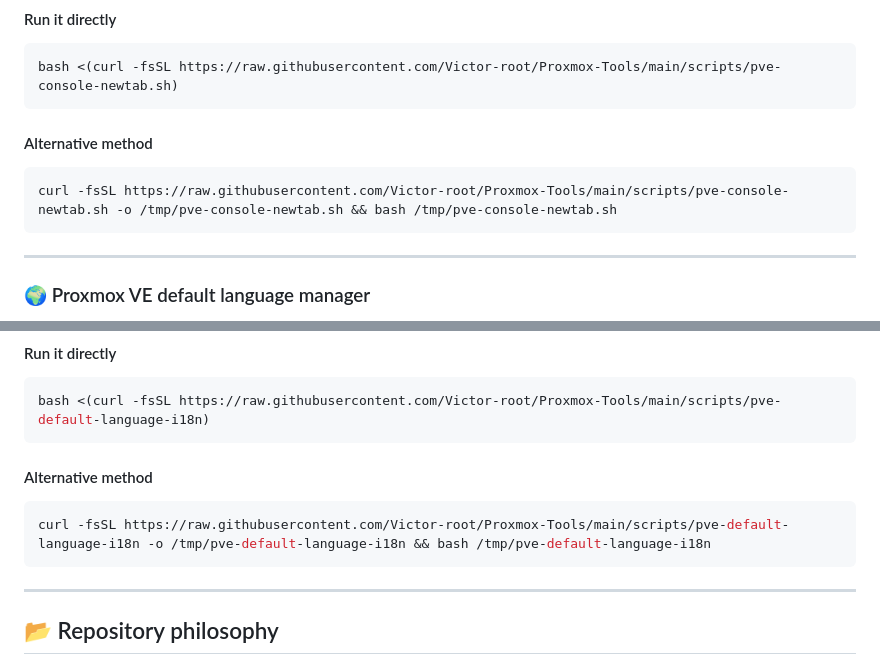
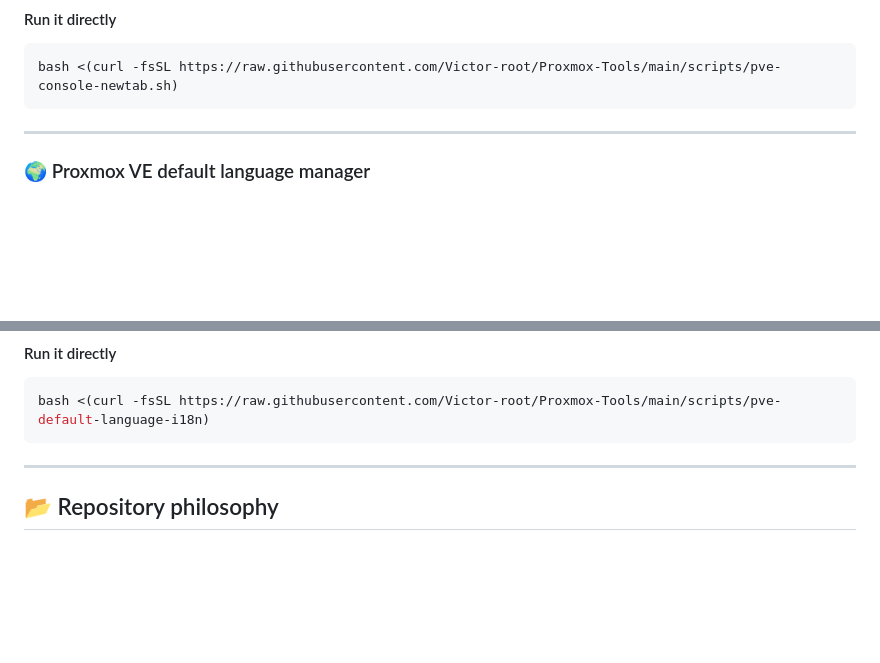
Before and after one commit to Victor-root/Proxmox-Tools, a Markdown page: README.md, 2 parts joined by grey strips. GitHub-like rendering; blank space fills up the shorter version.

Commit message:
docs: remove alternative run commands

````diff
--- a/README.md
+++ b/README.md
@@ -44,12 +44,6 @@ Adds a more convenient browser workflow for the Proxmox VE web interface:
 bash <(curl -fsSL https://raw.githubusercontent.com/Victor-root/Proxmox-Tools/main/scripts/pve-console-newtab.sh)
 ```
 
-#### Alternative method
-
-```bash
-curl -fsSL https://raw.githubusercontent.com/Victor-root/Proxmox-Tools/main/scripts/pve-console-newtab.sh -o /tmp/pve-console-newtab.sh && bash /tmp/pve-console-newtab.sh
-```
-
 ---
 
 ### 🌍 Proxmox VE default language manager
@@ -73,12 +67,6 @@ Changes the default **Proxmox VE language** for both the shell and the web inter
 
 ```bash
 bash <(curl -fsSL https://raw.githubusercontent.com/Victor-root/Proxmox-Tools/main/scripts/pve-default-language-i18n)
-```
-
-#### Alternative method
-
-```bash
-curl -fsSL https://raw.githubusercontent.com/Victor-root/Proxmox-Tools/main/scripts/pve-default-language-i18n -o /tmp/pve-default-language-i18n && bash /tmp/pve-default-language-i18n
 ```
 
 ---
````
